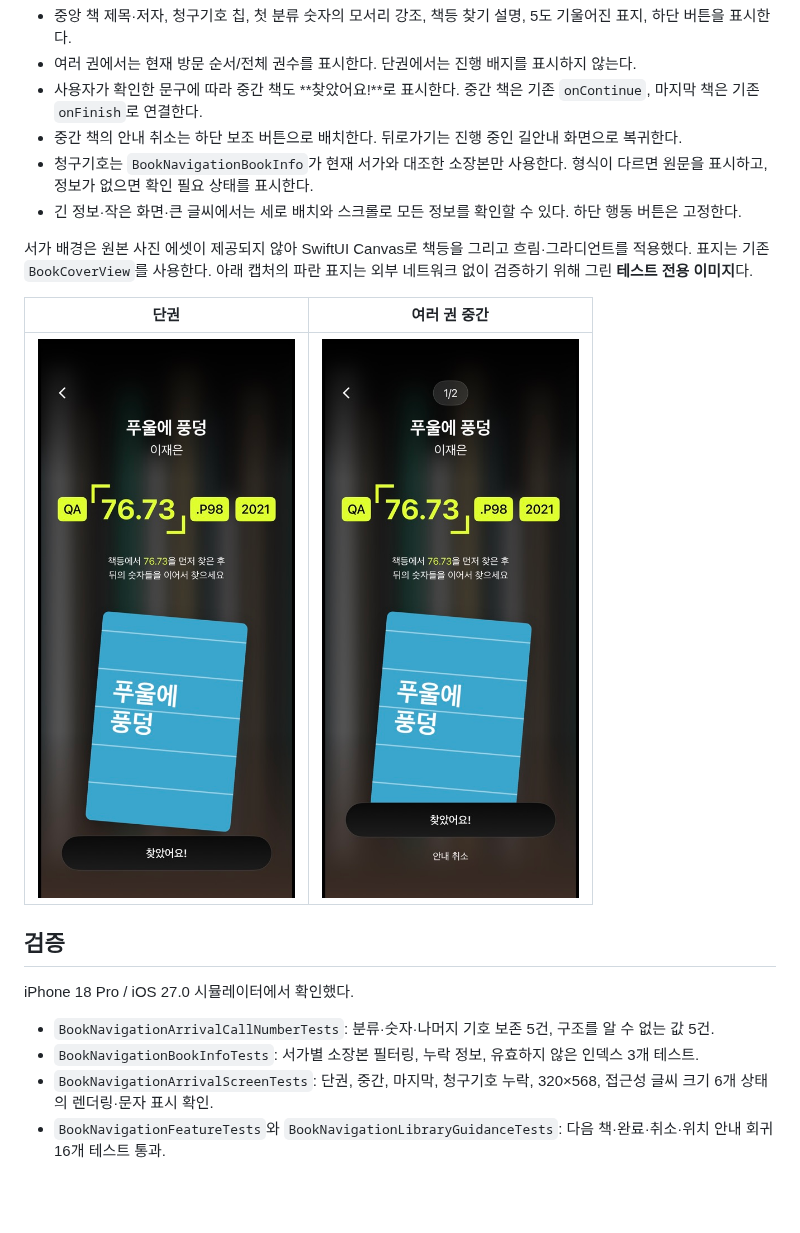
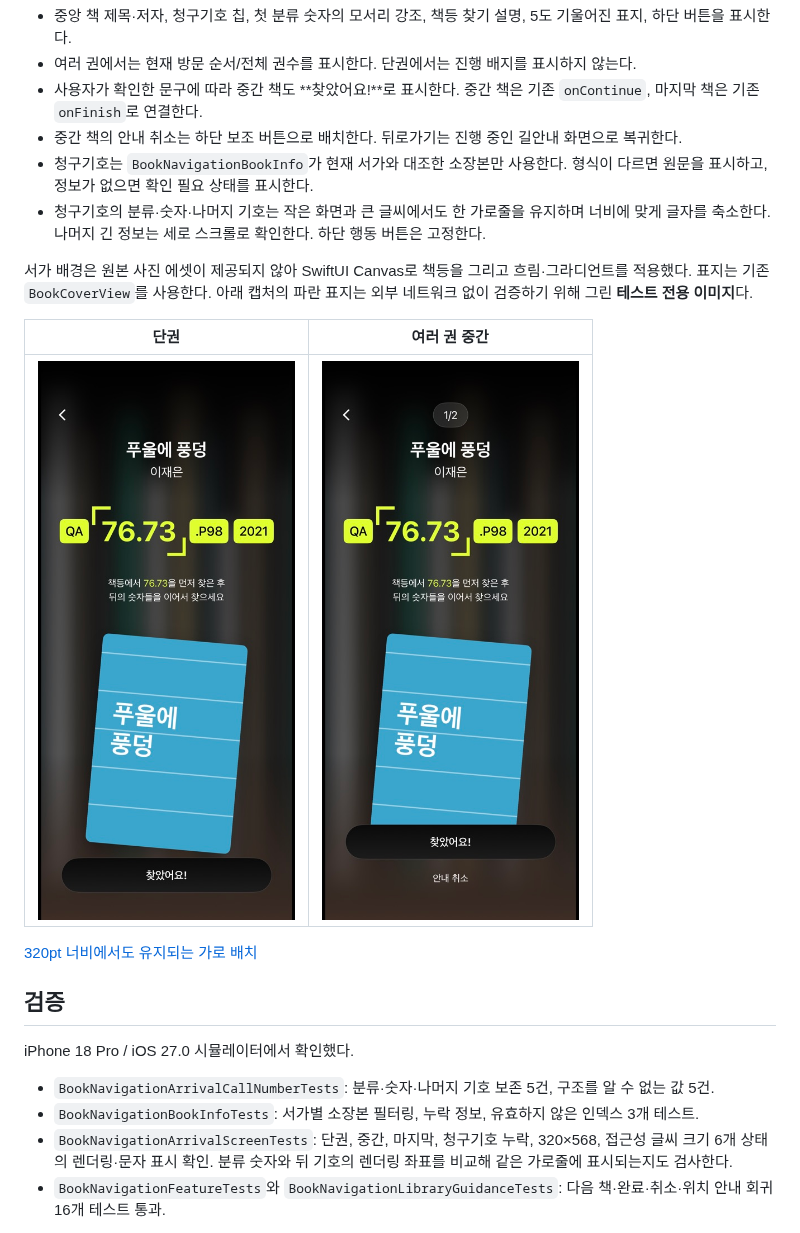
Before and after one commit to adap-c6-fingerprint/postech-library, a Markdown page: Docs/BookNavigationArrival.md, the part around the change. GitHub-like rendering; pictures changed too: Docs/Screenshots/BookNavigationArrival/multiple.jpg, Docs/Screenshots/BookNavigationArrival/single.jpg; blank space fills up the shorter version.

Commit message:
fix(ui): 도착 청구기호 가로 배치 유지
Refs #133

```diff
--- a/Docs/BookNavigationArrival.md
+++ b/Docs/BookNavigationArrival.md
@@ -7,7 +7,7 @@
 - 사용자가 확인한 문구에 따라 중간 책도 **찾았어요!**로 표시한다. 중간 책은 기존 `onContinue`, 마지막 책은 기존 `onFinish`로 연결한다.
 - 중간 책의 안내 취소는 하단 보조 버튼으로 배치한다. 뒤로가기는 진행 중인 길안내 화면으로 복귀한다.
 - 청구기호는 `BookNavigationBookInfo`가 현재 서가와 대조한 소장본만 사용한다. 형식이 다르면 원문을 표시하고, 정보가 없으면 확인 필요 상태를 표시한다.
-- 긴 정보·작은 화면·큰 글씨에서는 세로 배치와 스크롤로 모든 정보를 확인할 수 있다. 하단 행동 버튼은 고정한다.
+- 청구기호의 분류·숫자·나머지 기호는 작은 화면과 큰 글씨에서도 한 가로줄을 유지하며 너비에 맞게 글자를 축소한다. 나머지 긴 정보는 세로 스크롤로 확인한다. 하단 행동 버튼은 고정한다.
 
 서가 배경은 원본 사진 에셋이 제공되지 않아 SwiftUI Canvas로 책등을 그리고 흐림·그라디언트를 적용했다.
 표지는 기존 `BookCoverView`를 사용한다. 아래 캡처의 파란 표지는 외부 네트워크 없이 검증하기 위해 그린 **테스트 전용 이미지**다.
@@ -16,13 +16,15 @@
 | --- | --- |
 | ![단권](Screenshots/BookNavigationArrival/single.jpg) | ![여러 권](Screenshots/BookNavigationArrival/multiple.jpg) |
 
+[320pt 너비에서도 유지되는 가로 배치](Screenshots/BookNavigationArrival/compact.jpg)
+
 ## 검증
 
 iPhone 18 Pro / iOS 27.0 시뮬레이터에서 확인했다.
 
 - `BookNavigationArrivalCallNumberTests`: 분류·숫자·나머지 기호 보존 5건, 구조를 알 수 없는 값 5건.
 - `BookNavigationBookInfoTests`: 서가별 소장본 필터링, 누락 정보, 유효하지 않은 인덱스 3개 테스트.
-- `BookNavigationArrivalScreenTests`: 단권, 중간, 마지막, 청구기호 누락, 320×568, 접근성 글씨 크기 6개 상태의 렌더링·문자 표시 확인.
+- `BookNavigationArrivalScreenTests`: 단권, 중간, 마지막, 청구기호 누락, 320×568, 접근성 글씨 크기 6개 상태의 렌더링·문자 표시 확인. 분류 숫자와 뒤 기호의 렌더링 좌표를 비교해 같은 가로줄에 표시되는지도 검사한다.
 - `BookNavigationFeatureTests`와 `BookNavigationLibraryGuidanceTests`: 다음 책·완료·취소·위치 안내 회귀 16개 테스트 통과.
 
 전체 기본 스킴은 이번에 수정하지 않은 `BookDetailTests/BookBasketIsolationTests.swift:20,26`의
```
Also changed, not shown: Docs/Screenshots/BookNavigationArrival/compact.jpg (added), 2 other files.
